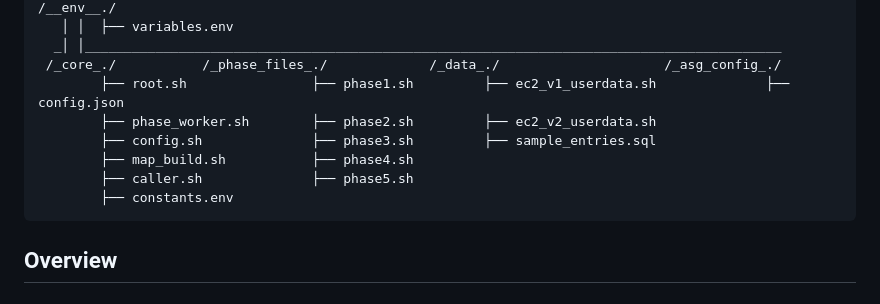
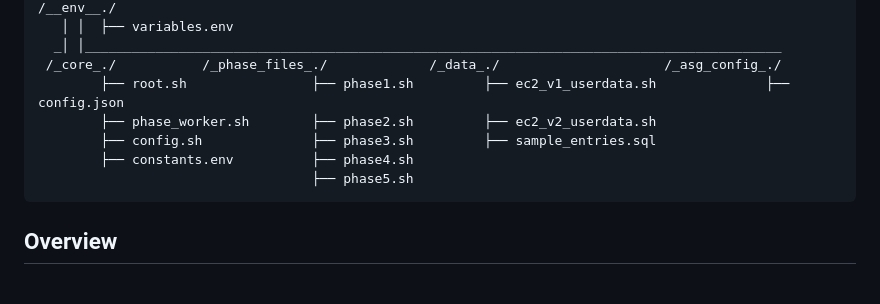
Before and after one commit to jayadeyemi/AWS-Cloud-Web-Application-Builder, a Markdown page: README.md, the part around the change. GitHub-like rendering.

```diff
--- a/README.md
+++ b/README.md
@@ -14,9 +14,8 @@
             ├── root.sh                ├── phase1.sh         ├── ec2_v1_userdata.sh              ├── config.json
             ├── phase_worker.sh        ├── phase2.sh         ├── ec2_v2_userdata.sh
             ├── config.sh              ├── phase3.sh         ├── sample_entries.sql
-            ├── map_build.sh           ├── phase4.sh
-            ├── caller.sh              ├── phase5.sh
-            ├── constants.env
+            ├── constants.env          ├── phase4.sh
+                                       ├── phase5.sh
 
 ## Overview
 This project provides an automated system for provisioning and managing an AWS-based infrastructure for a web application. It includes scripts to configure Virtual Private Clouds (VPCs), subnets, EC2 instances, RDS databases, autoscaling, load balancing, and cleanup of resources during deployment.
```
